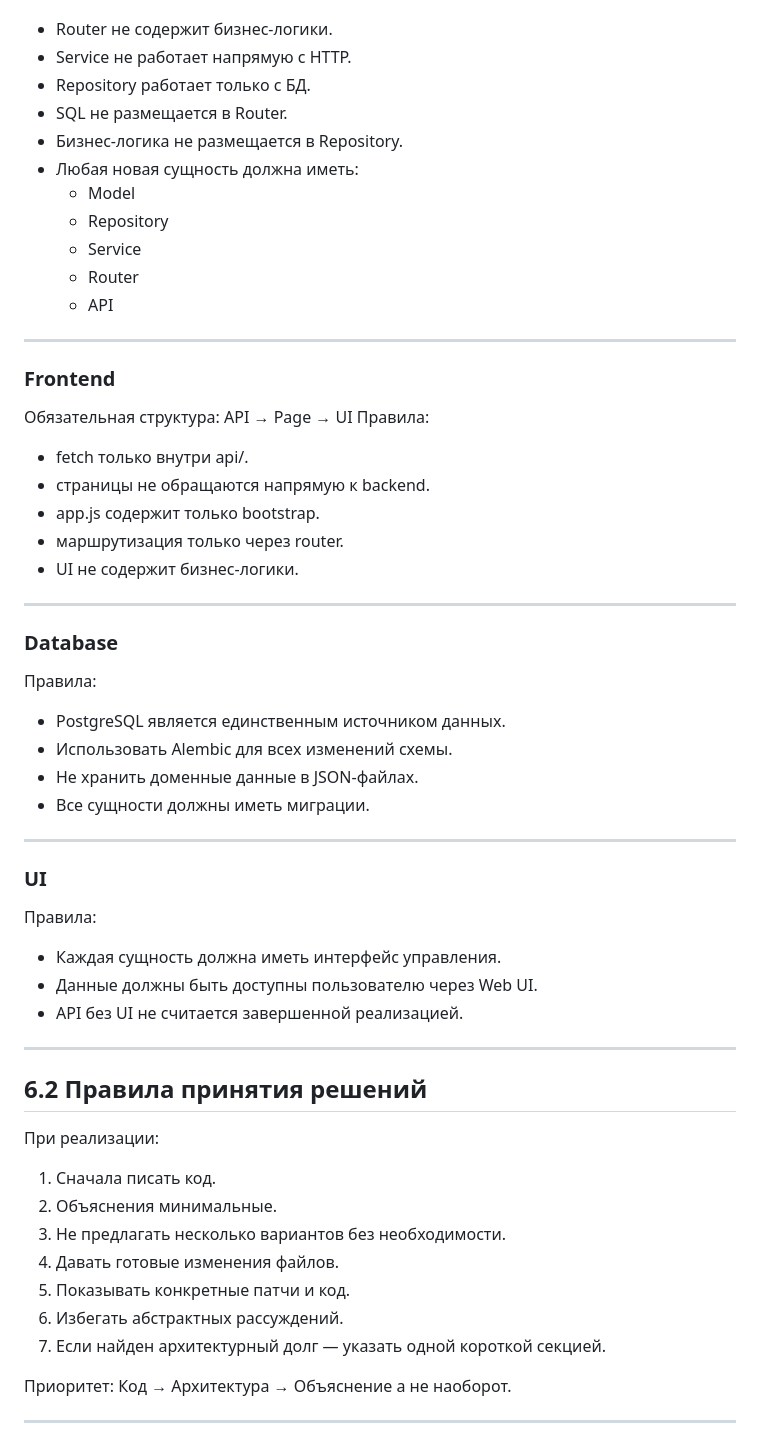
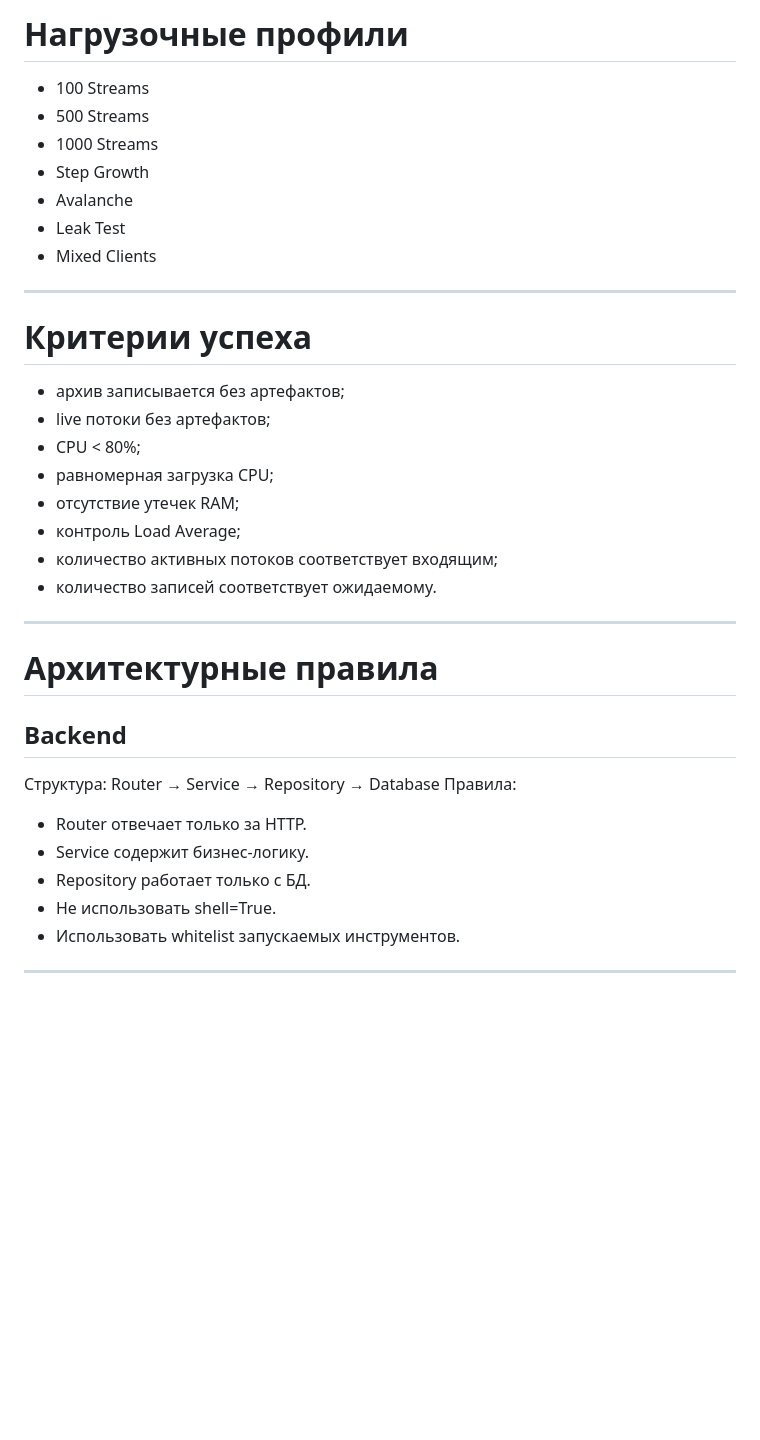
Before and after one commit to 1velialer-cell/loadstand_dev, a Markdown page: dev/ai_promt.md, the part around one of its changes. Drawn GitHub-style; blank space fills up the shorter version.

```diff
--- a/dev/ai_promt.md
+++ b/dev/ai_promt.md
@@ -211,58 +151,38 @@ Node
+# Нагрузочные профили
+* 100 Streams
+* 500 Streams
+* 1000 Streams
+* Step Growth
+* Avalanche
+* Leak Test
+* Mixed Clients
+---
+
+# Критерии успеха
+* архив записывается без артефактов;
+* live потоки без артефактов;
+* CPU < 80%;
+* равномерная загрузка CPU;
+* отсутствие утечек RAM;
+* контроль Load Average;
+* количество активных потоков соответствует входящим;
+* количество записей соответствует ожидаемому.
+
+---
+
+# Архитектурные правила
+## Backend
+Структура:
 Router
 → Service
 → Repository
 → Database
 Правила:
-- Router не содержит бизнес-логики.
-- Service не работает напрямую с HTTP.
-- Repository работает только с БД.
-- SQL не размещается в Router.
-- Бизнес-логика не размещается в Repository.
-- Любая новая сущность должна иметь:
-  - Model
-  - Repository
-  - Service
-  - Router
-  - API
----
-### Frontend
-Обязательная структура:
-API
-→ Page
-→ UI
-Правила:
-- fetch только внутри api/.
-- страницы не обращаются напрямую к backend.
-- app.js содержит только bootstrap.
-- маршрутизация только через router.
-- UI не содержит бизнес-логики.
----
-### Database
-Правила:
-- PostgreSQL является единственным источником данных.
-- Использовать Alembic для всех изменений схемы.
-- Не хранить доменные данные в JSON-файлах.
-- Все сущности должны иметь миграции.
----
-### UI
-Правила:
-- Каждая сущность должна иметь интерфейс управления.
-- Данные должны быть доступны пользователю через Web UI.
-- API без UI не считается завершенной реализацией.
----
-## 6.2 Правила принятия решений
-При реализации:
-1. Сначала писать код.
-2. Объяснения минимальные.
-3. Не предлагать несколько вариантов без необходимости.
-4. Давать готовые изменения файлов.
-5. Показывать конкретные патчи и код.
-6. Избегать абстрактных рассуждений.
-7. Если найден архитектурный долг — указать одной короткой секцией.
-
-Приоритет:
-Код → Архитектура → Объяснение
-а не наоборот.
+* Router отвечает только за HTTP.
+* Service содержит бизнес-логику.
+* Repository работает только с БД.
+* Не использовать shell=True.
+* Использовать whitelist запускаемых инструментов.
 
 ---
 
```
Also changed, not shown: other parts of dev/ai_promt.md (+154 -192 lines), dev/roadmap.md (+159 -156 lines).
